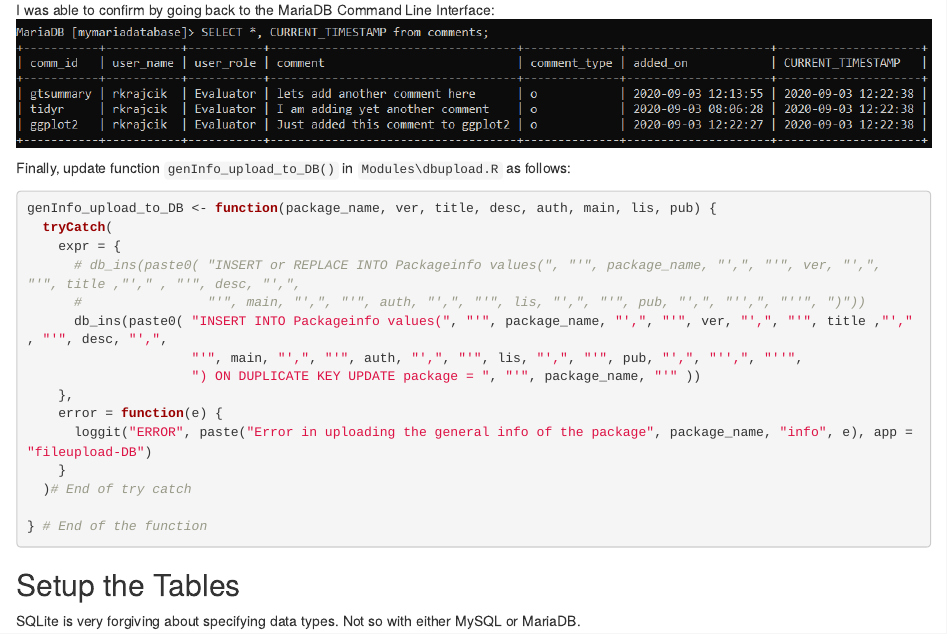
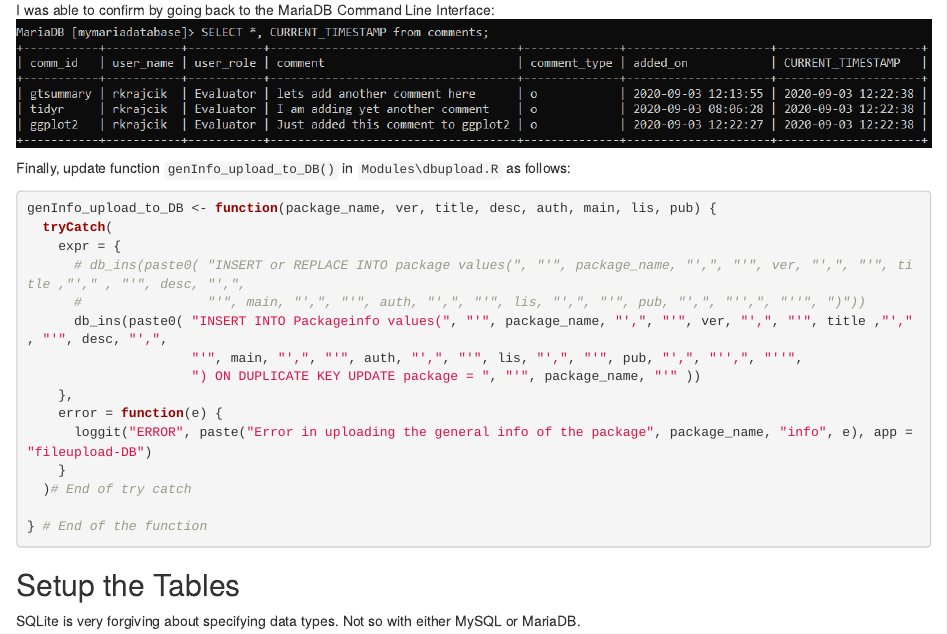
Before and after one commit to pharmaR/riskassessment, an R Markdown document (vignettes/ConvertSQLite2MariaDB.Rmd): the page in a window 1100 px wide, from 2760 px down. Rendered offline with R 4.5, knitr and Pandoc, with nearby package versions.

Commit message:
Replace references to the old table Packageinfo with the new table package.

```diff
--- a/vignettes/ConvertSQLite2MariaDB.Rmd
+++ b/vignettes/ConvertSQLite2MariaDB.Rmd
@@ -161,7 +161,7 @@ Finally, update function `genInfo_upload_to_DB()` in `Modules\dbupload.R` as fol
 genInfo_upload_to_DB <- function(package_name, ver, title, desc, auth, main, lis, pub) {
   tryCatch(
     expr = {
-      # db_ins(paste0( "INSERT or REPLACE INTO Packageinfo values(", "'", package_name, "',", "'", ver, "',", "'", title ,"'," , "'", desc, "',",
+      # db_ins(paste0( "INSERT or REPLACE INTO package values(", "'", package_name, "',", "'", ver, "',", "'", title ,"'," , "'", desc, "',",
       #                "'", main, "',", "'", auth, "',", "'", lis, "',", "'", pub, "',", "'',", "''", ")"))
       db_ins(paste0( "INSERT INTO Packageinfo values(", "'", package_name, "',", "'", ver, "',", "'", title ,"'," , "'", desc, "',",
                      "'", main, "',", "'", auth, "',", "'", lis, "',", "'", pub, "',", "'',", "''",
```
